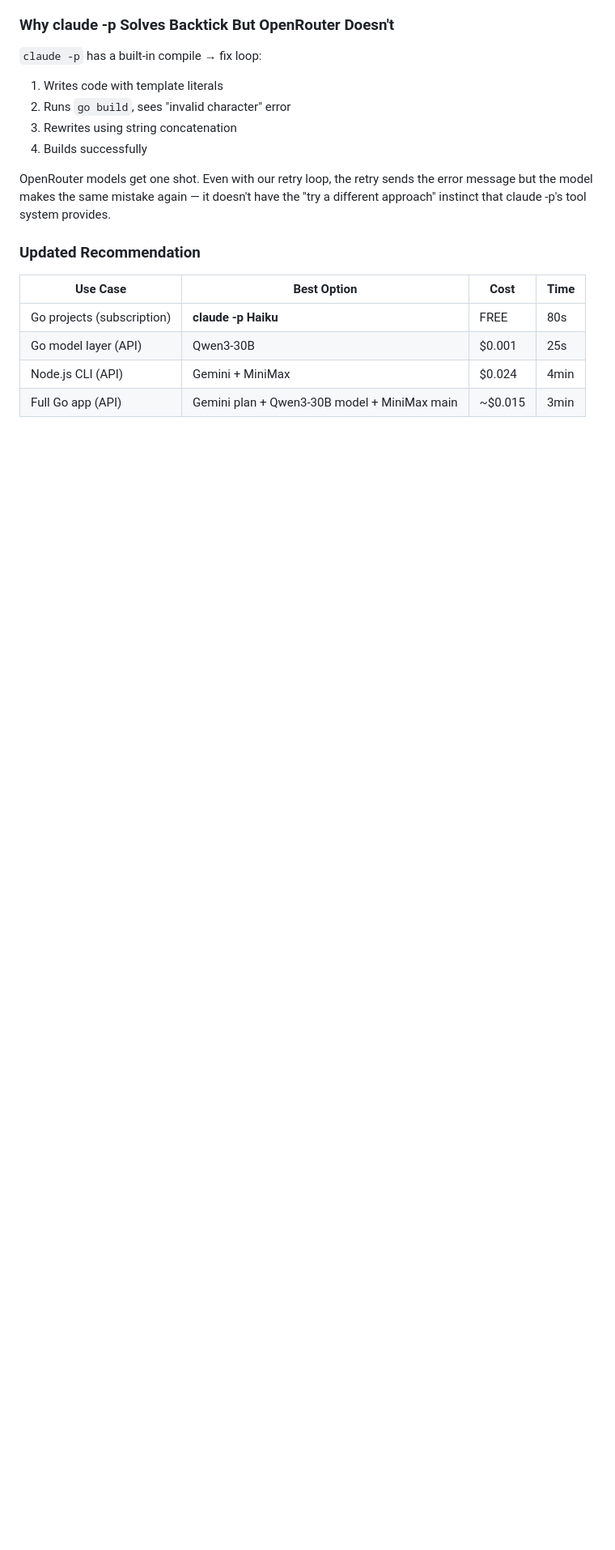
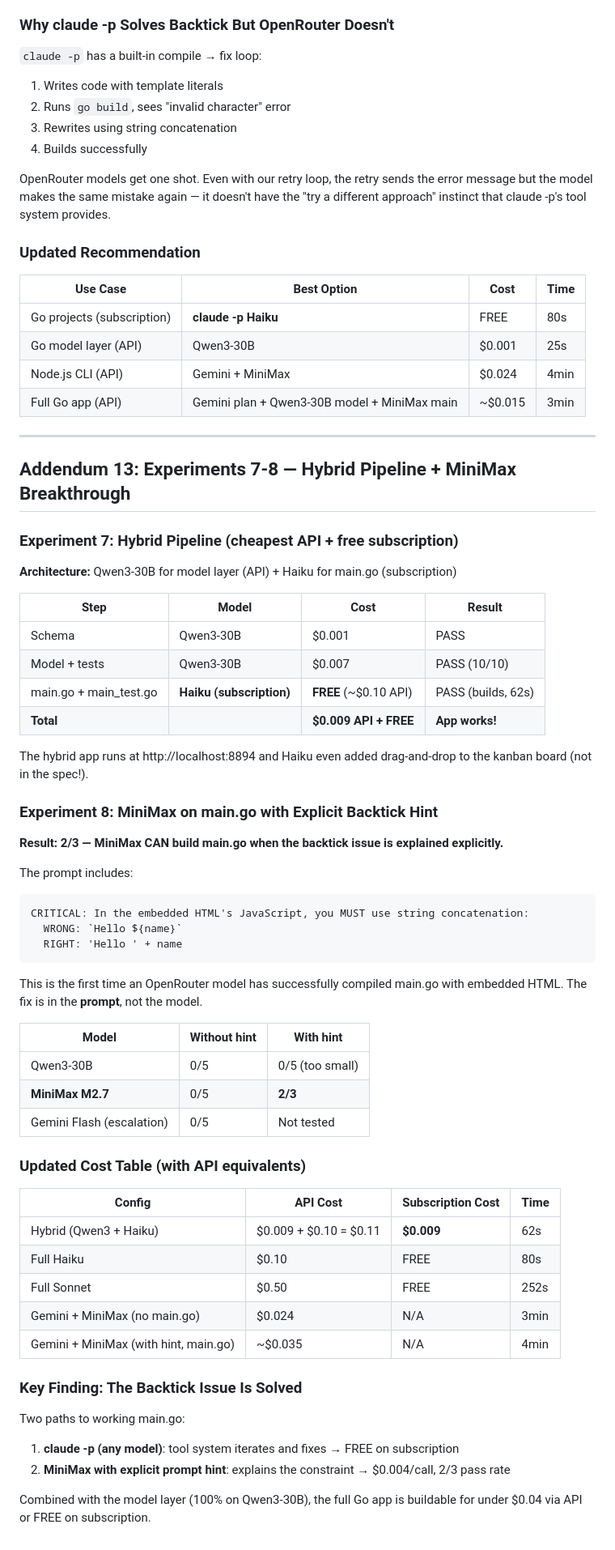
Before and after one commit to jonathanleahy/ai-code-orchestration-research, a Markdown page: REPORT-FINAL.md, the part around the change. Shown at 81% size. Rendered like a GitHub page; blank space fills up the shorter version.

Commit message:
Experiments 7-8: hybrid pipeline $0.009, MiniMax main.go 2/3 with hint
Co-Authored-By: Claude Opus 4.6 (1M context) <noreply@anthropic.com>

````diff
--- a/REPORT-FINAL.md
+++ b/REPORT-FINAL.md
@@ -809,3 +809,57 @@ OpenRouter models get one shot. Even with our retry loop, the retry sends the er
 | Go model layer (API) | Qwen3-30B | $0.001 | 25s |
 | Node.js CLI (API) | Gemini + MiniMax | $0.024 | 4min |
 | Full Go app (API) | Gemini plan + Qwen3-30B model + MiniMax main | ~$0.015 | 3min |
+
+---
+
+## Addendum 13: Experiments 7-8 — Hybrid Pipeline + MiniMax Breakthrough
+
+### Experiment 7: Hybrid Pipeline (cheapest API + free subscription)
+
+**Architecture:** Qwen3-30B for model layer (API) + Haiku for main.go (subscription)
+
+| Step | Model | Cost | Result |
+|------|-------|------|--------|
+| Schema | Qwen3-30B | $0.001 | PASS |
+| Model + tests | Qwen3-30B | $0.007 | PASS (10/10) |
+| main.go + main_test.go | **Haiku (subscription)** | **FREE** (~$0.10 API) | PASS (builds, 62s) |
+| **Total** | | **$0.009 API + FREE** | **App works!** |
+
+The hybrid app runs at http://localhost:8894 and Haiku even added drag-and-drop to the kanban board (not in the spec!).
+
+### Experiment 8: MiniMax on main.go with Explicit Backtick Hint
+
+**Result: 2/3 — MiniMax CAN build main.go when the backtick issue is explained explicitly.**
+
+The prompt includes:
+```
+CRITICAL: In the embedded HTML's JavaScript, you MUST use string concatenation:
+  WRONG: `Hello ${name}`
+  RIGHT: 'Hello ' + name
+```
+
+This is the first time an OpenRouter model has successfully compiled main.go with embedded HTML. The fix is in the **prompt**, not the model.
+
+| Model | Without hint | With hint |
+|-------|-------------|-----------|
+| Qwen3-30B | 0/5 | 0/5 (too small) |
+| **MiniMax M2.7** | 0/5 | **2/3** |
+| Gemini Flash (escalation) | 0/5 | Not tested |
+
+### Updated Cost Table (with API equivalents)
+
+| Config | API Cost | Subscription Cost | Time |
+|--------|----------|------------------|------|
+| Hybrid (Qwen3 + Haiku) | $0.009 + $0.10 = $0.11 | **$0.009** | 62s |
+| Full Haiku | $0.10 | FREE | 80s |
+| Full Sonnet | $0.50 | FREE | 252s |
+| Gemini + MiniMax (no main.go) | $0.024 | N/A | 3min |
+| Gemini + MiniMax (with hint, main.go) | ~$0.035 | N/A | 4min |
+
+### Key Finding: The Backtick Issue Is Solved
+
+Two paths to working main.go:
+1. **claude -p (any model)**: tool system iterates and fixes → FREE on subscription
+2. **MiniMax with explicit prompt hint**: explains the constraint → $0.004/call, 2/3 pass rate
+
+Combined with the model layer (100% on Qwen3-30B), the full Go app is buildable for under $0.04 via API or FREE on subscription.
````
